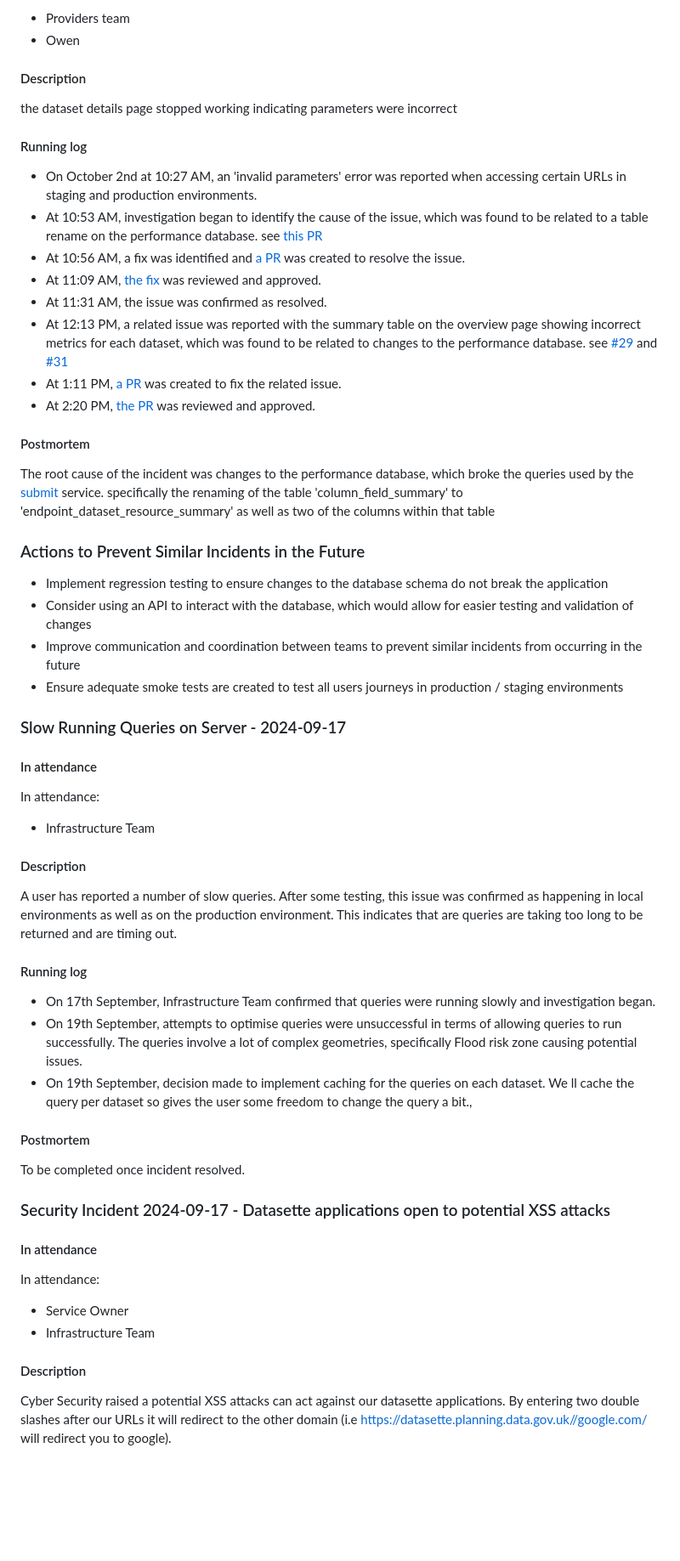
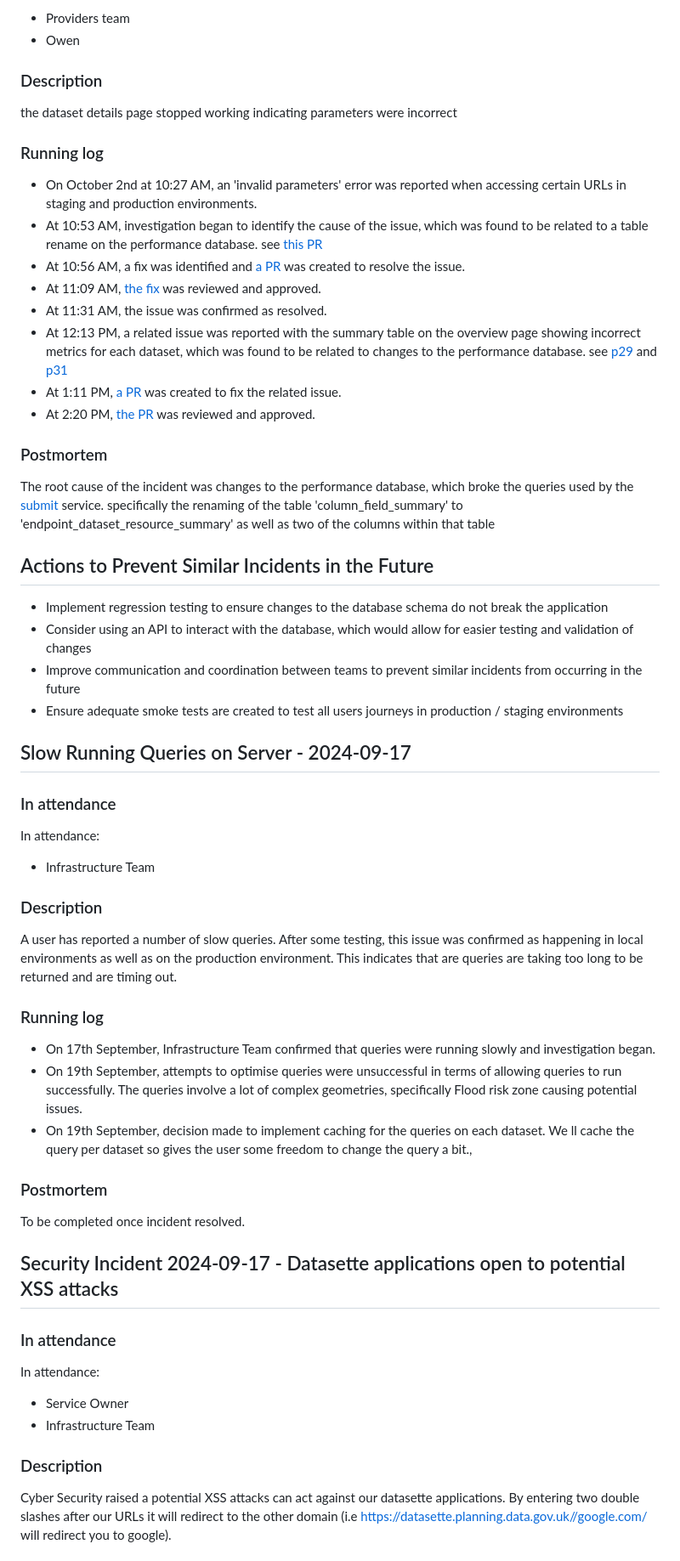
Before and after one commit to digital-land/technical-documentation, a Markdown page: docs/run-book/past-incidents.md, the part around one of its changes. Shown at 85% size. Rendered like a GitHub page; blank space fills up the shorter version.

Commit message:
Reorganise content, define a clearer incident response procedure

```diff
--- a/docs/run-book.md
+++ b/docs/run-book/past-incidents.md
@@ -213,65 +111,65 @@ In attendance:
 * Providers team
 * Owen
 
-#### Description
+### Description
 
 the dataset details page stopped working indicating parameters were incorrect
 
-#### Running log
+### Running log
 
 - On October 2nd at 10:27 AM, an 'invalid parameters' error was reported when accessing certain URLs in staging and production environments.
 - At 10:53 AM, investigation began to identify the cause of the issue, which was found to be related to a table rename on the performance database. see [this PR](https://github.com/digital-land/digital-land-builder/pull/29)
 - At 10:56 AM, a fix was identified and [a PR](https://github.com/digital-land/submit/pull/496) was created to resolve the issue.
 - At 11:09 AM, [the fix](https://github.com/digital-land/submit/pull/496) was reviewed and approved.
 - At 11:31 AM, the issue was confirmed as resolved.
-- At 12:13 PM, a related issue was reported with the summary table on the overview page showing incorrect metrics for each dataset, which was found to be related to changes to the performance database. see [#29](https://github.com/digital-land/digital-land-builder/pull/29) and [#31](https://github.com/digital-land/digital-land-builder/pull/31/files)
+- At 12:13 PM, a related issue was reported with the summary table on the overview page showing incorrect metrics for each dataset, which was found to be related to changes to the performance database. see [p29](https://github.com/digital-land/digital-land-builder/pull/29) and [p31](https://github.com/digital-land/digital-land-builder/pull/31/files)
 - At 1:11 PM, [a PR](https://github.com/digital-land/submit/pull/504) was created to fix the related issue.
 - At 2:20 PM, [the PR](https://github.com/digital-land/submit/pull/504) was reviewed and approved.
 
-#### Postmortem
+### Postmortem
 The root cause of the incident was changes to the performance database, which broke the queries used by the [submit](https://submit.planning.data.gov.uk/) service.
 specifically the renaming of the table 'column_field_summary' to 'endpoint_dataset_resource_summary' as well as two of the columns within that table
 
 
-### Actions to Prevent Similar Incidents in the Future
+## Actions to Prevent Similar Incidents in the Future
 
 - Implement regression testing to ensure changes to the database schema do not break the application
 - Consider using an API to interact with the database, which would allow for easier testing and validation of changes
 - Improve communication and coordination between teams to prevent similar incidents from occurring in the future
 - Ensure adequate smoke tests are created to test all users journeys in production / staging environments
 
-### Slow Running Queries on Server - 2024-09-17
+## Slow Running Queries on Server - 2024-09-17
 
-#### In attendance
+### In attendance
 
 In attendance:
 
 * Infrastructure Team
 
-#### Description
+### Description
 
 A user has reported a number of slow queries. After some testing, this issue was confirmed as happening in local environments as well as on the production environment. This indicates that are queries are taking too long to be returned and are timing out.
 
-#### Running log
+### Running log
 
 * On 17th September, Infrastructure Team confirmed that queries were running slowly and investigation began.
 * On 19th September, attempts to optimise queries were unsuccessful in terms of allowing queries to run successfully. The queries involve a lot of complex geometries, specifically Flood risk zone causing potential issues.
 * On 19th September, decision made to implement caching for the queries on each dataset. We ll cache the query per dataset so gives the user some freedom to change the query a bit.,
 
-#### Postmortem
+### Postmortem
 
 To be completed once incident resolved.
 
-### Security Incident 2024-09-17 - Datasette applications open to potential XSS attacks
+## Security Incident 2024-09-17 - Datasette applications open to potential XSS attacks
 
-#### In attendance
+### In attendance
 
 In attendance:
 
 * Service Owner
 * Infrastructure Team
 
-#### Description
+### Description
 
 Cyber Security raised a potential XSS attacks can act against our datasette applications. By entering two double slashes after our URLs it will redirect to the other domain (i.e https://datasette.planning.data.gov.uk//google.com/  will redirect you to google).
 
```
Also changed, not shown: other parts of docs/run-book/past-incidents.md (+128 -230 lines), docs/run-book/index.md (added, +10 -0 lines), docs/run-book/managing-technical-incidents.md (added, +166 -0 lines).
